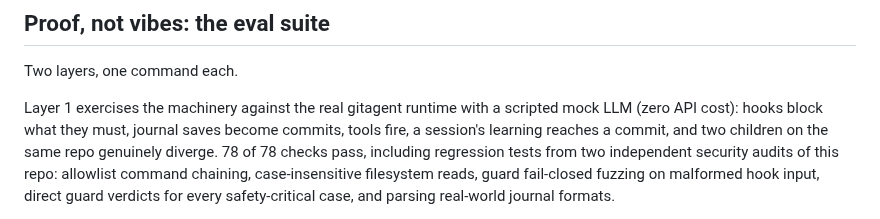
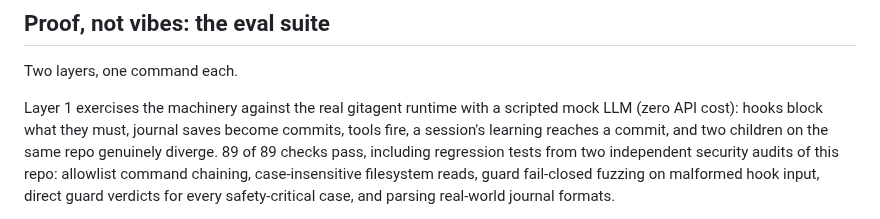
Before and after one commit to rohan1402/Whyzr, a Markdown page: README.md, the part around the change. GitHub-like rendering.

Commit message:
README: eval count 78 -> 89, matching RESULTS.md

```diff
--- a/README.md
+++ b/README.md
@@ -186,7 +186,7 @@ Two layers, one command each.
 Layer 1 exercises the machinery against the real gitagent runtime with a
 scripted mock LLM (zero API cost): hooks block what they must, journal
 saves become commits, tools fire, a session's learning reaches a commit,
-and two children on the same repo genuinely diverge. 78 of 78 checks
+and two children on the same repo genuinely diverge. 89 of 89 checks
 pass, including regression
 tests from two independent security audits of this repo: allowlist
 command chaining, case-insensitive filesystem reads, guard fail-closed
```
